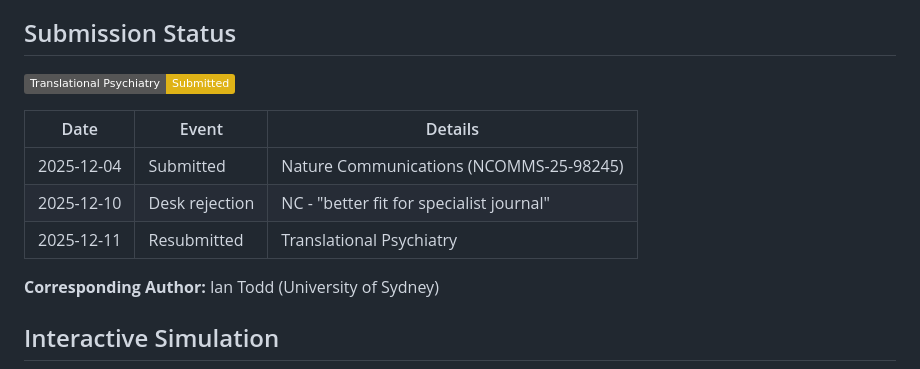
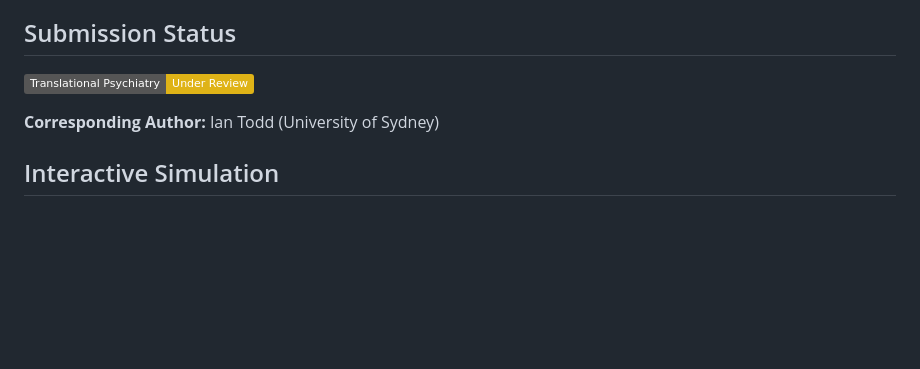
Before and after one commit to todd866/lsd-dimensionality, a Markdown page: README.md, the part around the change. Rendered like a GitHub page; badges without logos; blank space fills up the shorter version.

Commit message:
Clean up submission status

```diff
--- a/README.md
+++ b/README.md
@@ -85,13 +85,7 @@ All available from OpenNeuro or original authors.
 
 ## Submission Status
 
-![Status](https://img.shields.io/badge/Translational_Psychiatry-Submitted-yellow)
-
-| Date | Event | Details |
-|------|-------|---------|
-| 2025-12-04 | Submitted | Nature Communications (NCOMMS-25-98245) |
-| 2025-12-10 | Desk rejection | NC - "better fit for specialist journal" |
-| 2025-12-11 | Resubmitted | Translational Psychiatry |
+![Status](https://img.shields.io/badge/Translational_Psychiatry-Under_Review-yellow)
 
 **Corresponding Author:** Ian Todd (University of Sydney)
 
```
